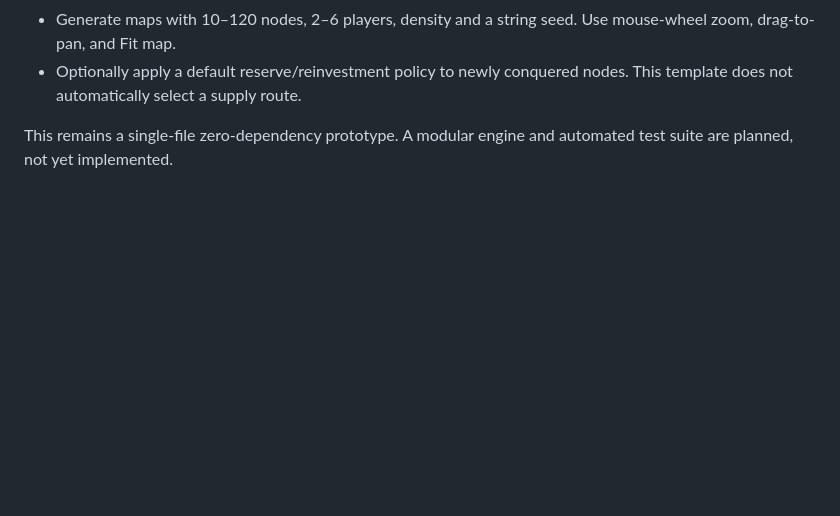
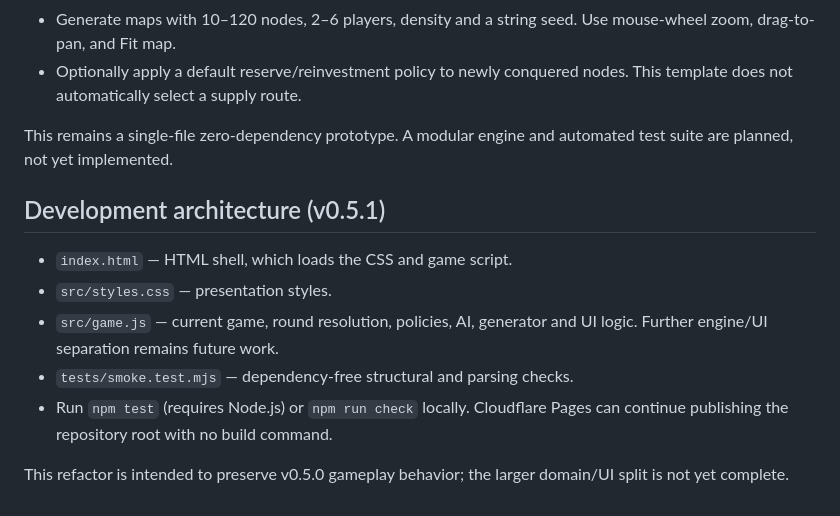
Before and after one commit to tino415/parallel-turngbased-enrergy-game, a Markdown page: README.md, the part around the change. GitHub-like rendering; blank space fills up the shorter version.

Commit message:
Document refactored source layout and test command

```diff
--- a/README.md
+++ b/README.md
@@ -33,3 +33,13 @@ Static site: deploy repository root with no build command using Cloudflare Pages
 - Optionally apply a default reserve/reinvestment policy to newly conquered nodes. This template does not automatically select a supply route.
 
 This remains a single-file zero-dependency prototype. A modular engine and automated test suite are planned, not yet implemented.
+
+## Development architecture (v0.5.1)
+
+- `index.html` — HTML shell, which loads the CSS and game script.
+- `src/styles.css` — presentation styles.
+- `src/game.js` — current game, round resolution, policies, AI, generator and UI logic. Further engine/UI separation remains future work.
+- `tests/smoke.test.mjs` — dependency-free structural and parsing checks.
+- Run `npm test` (requires Node.js) or `npm run check` locally. Cloudflare Pages can continue publishing the repository root with no build command.
+
+This refactor is intended to preserve v0.5.0 gameplay behavior; the larger domain/UI split is not yet complete.
```
